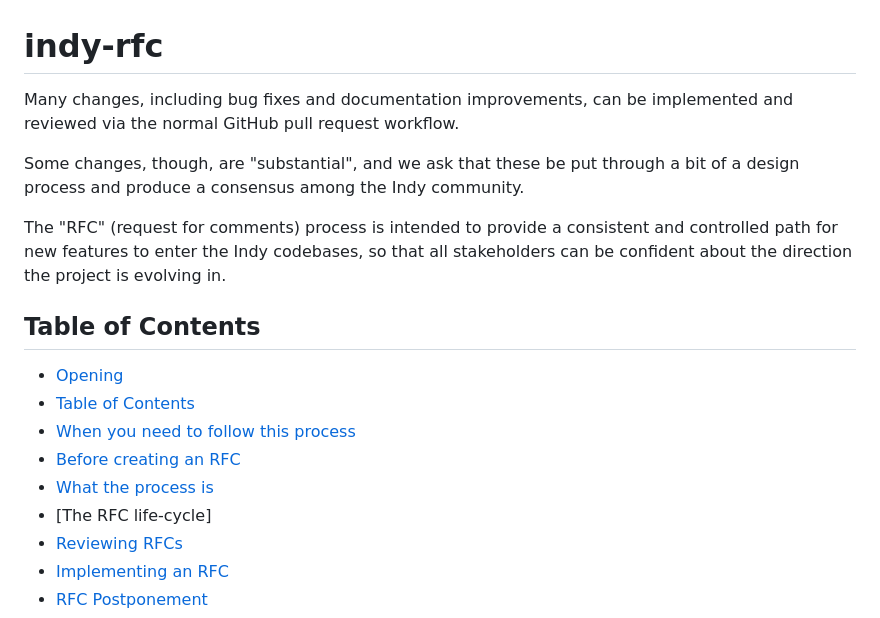
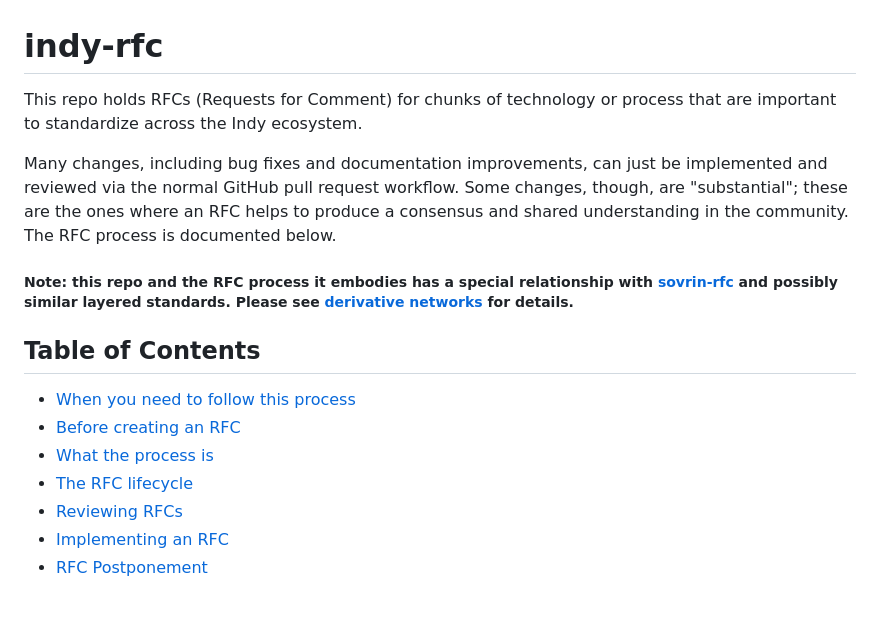
Before and after one commit to hyperledger/indy-hipe, a Markdown page: README.md, the part around the change. Drawn GitHub-style.

Commit message:
Explain relationship to sovrin-rfc
Signed-off-by: Brent <brent.zundel@gmail.com>

```diff
--- a/README.md
+++ b/README.md
@@ -1,26 +1,23 @@
 # indy-rfc
 
-Many changes, including bug fixes and documentation improvements, can be
-implemented and reviewed via the normal GitHub pull request workflow.
+This repo holds RFCs (Requests for Comment) for chunks of technology or
+process that are important to standardize across the Indy ecosystem.
 
-Some changes, though, are "substantial", and we ask that these be put through a
-bit of a design process and produce a consensus among the Indy community.
+Many changes, including bug fixes and documentation improvements, can just
+be implemented and reviewed via the normal GitHub pull request workflow.
+Some changes, though, are "substantial"; these are the ones where an RFC
+helps to produce a consensus and shared understanding in the community. The
+RFC process is documented below.
 
-The "RFC" (request for comments) process is intended to provide a consistent
-and controlled path for new features to enter the Indy codebases, so that all
-stakeholders can be confident about the direction the
-project is evolving in.
-
+##### Note: this repo and the RFC process it embodies has a special relationship with [sovrin-rfc](https://github.com/sovrin-foundation/sovrin-rfc/blob/master/README-sovrin.md) and possibly similar layered standards. Please see [derivative networks](derivative-networks-and-rfcs.md) for details.
 
 ## Table of Contents
 [Table of Contents]: #table-of-contents
 
-  - [Opening](#rust-rfcs)
-  - [Table of Contents]
   - [When you need to follow this process]
   - [Before creating an RFC]
   - [What the process is]
-  - [The RFC life-cycle]
+  - [The RFC lifecycle]
   - [Reviewing RFCs]
   - [Implementing an RFC]
   - [RFC Postponement]
```
Also changed, not shown: derivative-networks-and-rfcs.md (added, +26 -0 lines), layered-rfcs.png (added), 1 other file.
